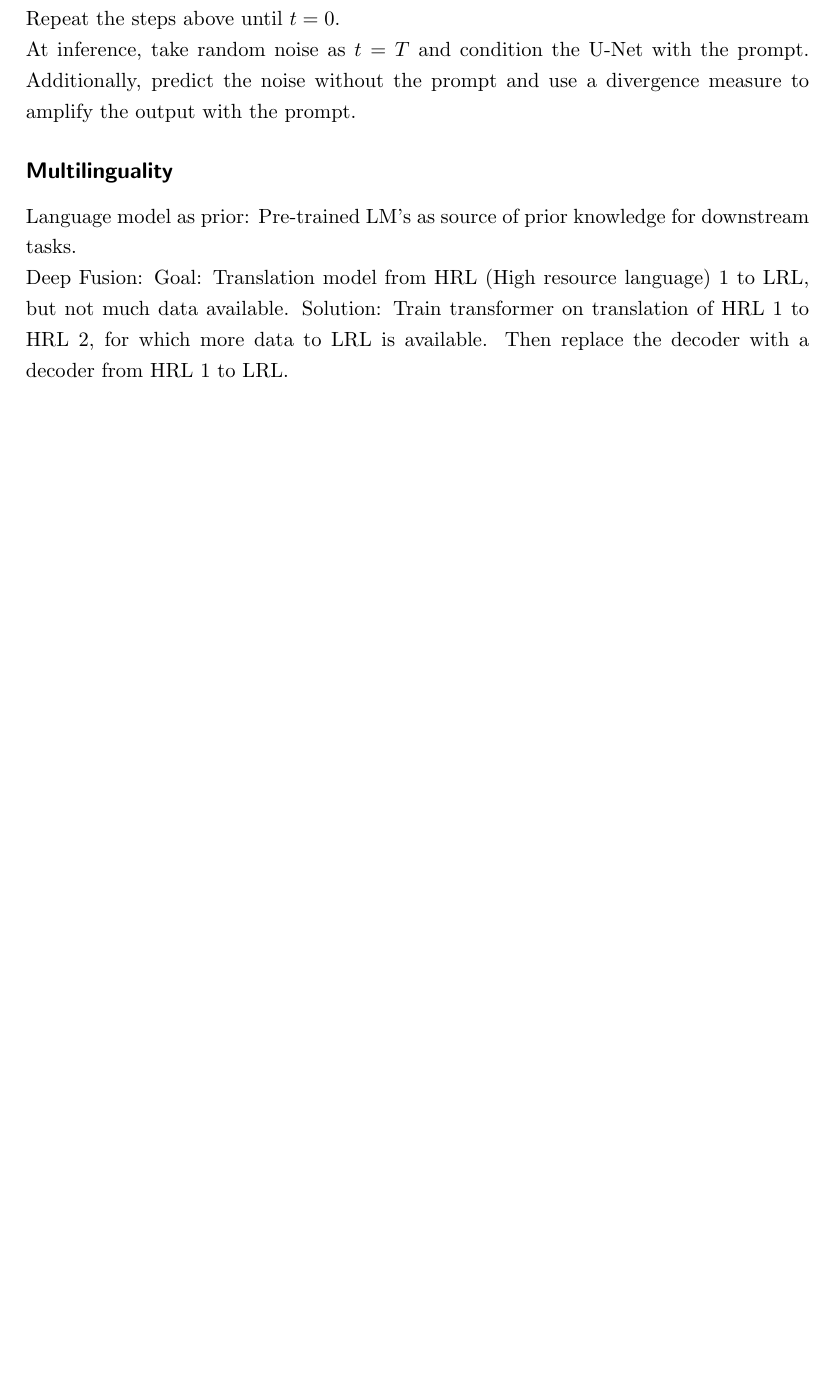
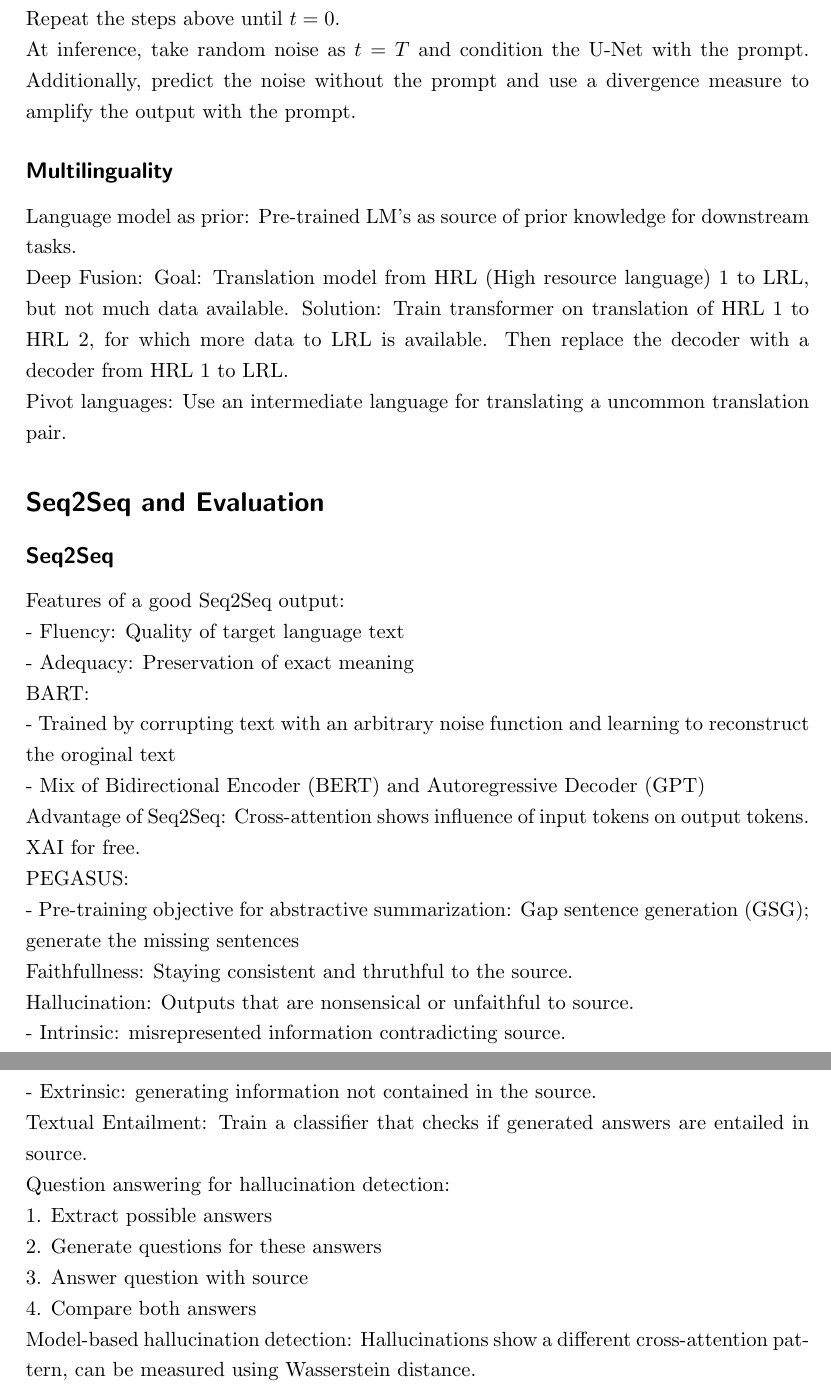
Before and after one commit to jaanisfehling/advanced-nlp, a LaTeX document (summary.tex): part of page 9 of 9 before the commit and two parts of pages 9 and 10 of 10 after it, the two joined at a grey line, cut so that both start at the same text, the shorter picture padded with empty space. Compiled offline with pdfLaTeX.

Commit message:
finish seq2seq

```diff
--- a/summary.tex
+++ b/summary.tex
@@ -235,5 +235,31 @@ At inference, take random noise as $t = T$ and condition the U-Net with the prom
 \subsection*{Multilinguality}
 Language model as prior: Pre-trained LM's as source of prior knowledge for downstream tasks.
 Deep Fusion: Goal: Translation model from HRL (High resource language) 1 to LRL, but not much data available. Solution: Train transformer on translation of HRL 1 to HRL 2, for which more data to LRL is available. Then replace the decoder with a decoder from HRL 1 to LRL.
+Pivot languages: Use an intermediate language for translating a uncommon translation pair.
+
+
+\section*{Seq2Seq and Evaluation}
+\subsection*{Seq2Seq}
+Features of a good Seq2Seq output:
+- Fluency: Quality of target language text
+- Adequacy: Preservation of exact meaning
+BART:
+- Trained by corrupting text with an arbitrary noise function and learning to reconstruct the oroginal text
+- Mix of Bidirectional Encoder (BERT) and Autoregressive Decoder (GPT)
+Advantage of Seq2Seq: Cross-attention shows influence of input tokens on output tokens. XAI for free.
+PEGASUS:
+- Pre-training objective for abstractive summarization: Gap sentence generation (GSG); generate the missing sentences
+Faithfullness: Staying consistent and thruthful to the source.
+Hallucination: Outputs that are nonsensical or unfaithful to source.
+- Intrinsic: misrepresented information contradicting source.
+- Extrinsic: generating information not contained in the source.
+Textual Entailment: Train a classifier that checks if generated answers are entailed in source.
+Question answering for hallucination detection:
+1. Extract possible answers
+2. Generate questions for these answers
+3. Answer question with source
+4. Compare both answers
+Model-based hallucination detection: Hallucinations show a different cross-attention pattern, can be measured using Wasserstein distance.
+
 
 \end{document}
```
Also changed, not shown: summary.pdf.
